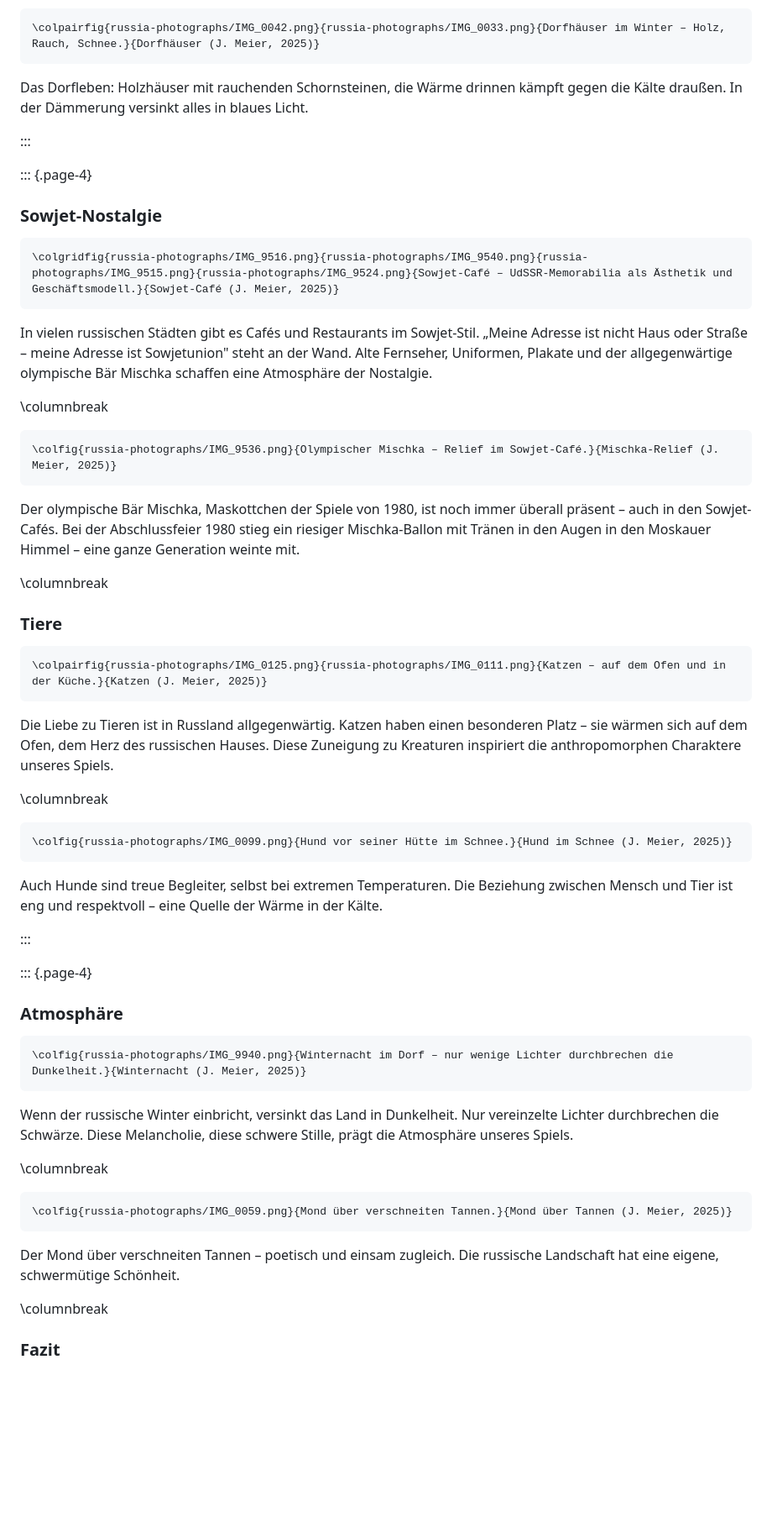
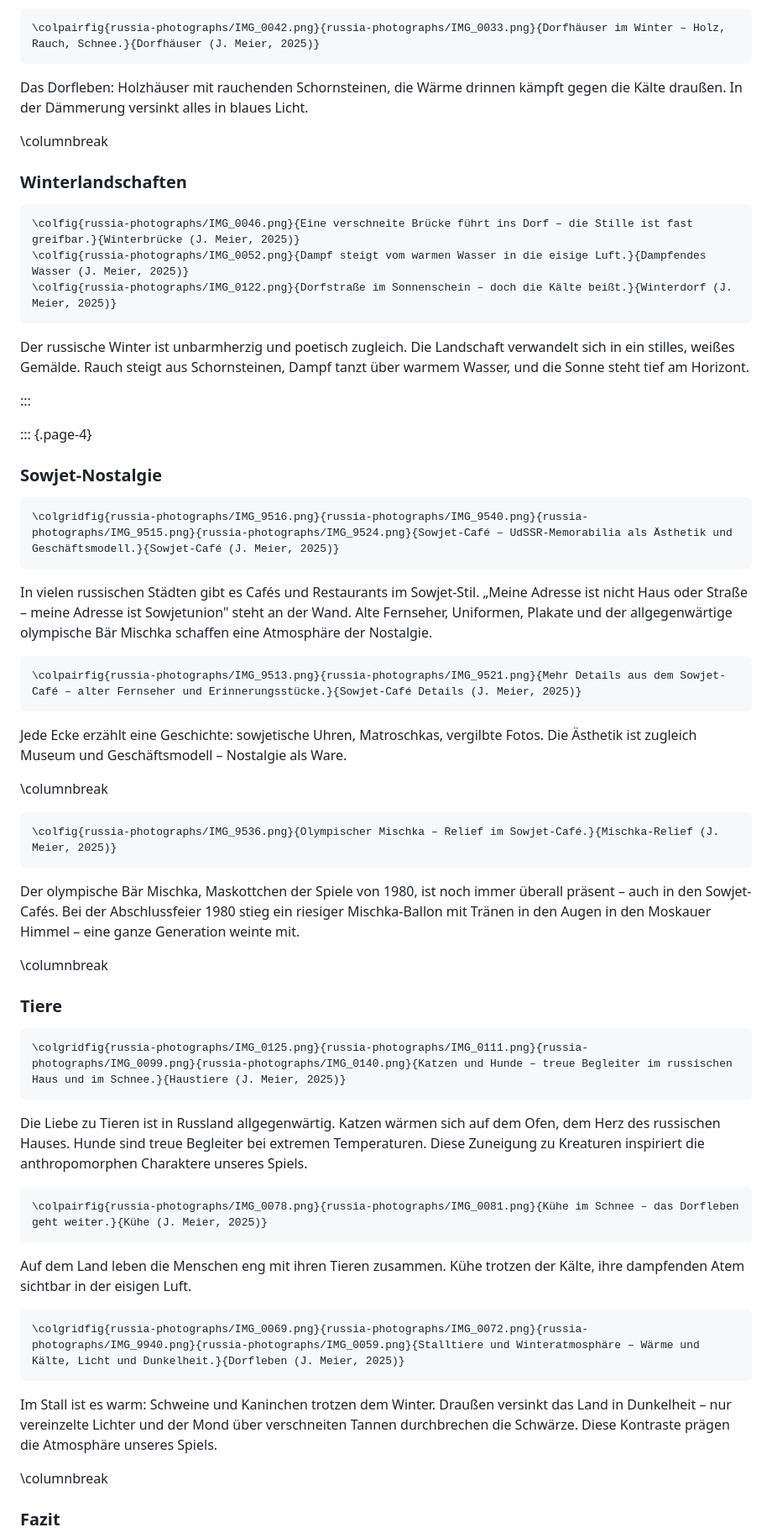
Before and after one commit to jenniferied/virtuelle-welten-worldbuilding, a Markdown page: worldbuilding-bible/de/02-inspirationen.md, the part around one of its changes. Shown at 84% size. Rendered like a GitHub page; blank space fills up the shorter version.

Commit message:
Expand Russia photographs and consolidate figure layouts
- Add second panorama (IMG_9612) and merge with day/night into 2x2 grid
- Fix war memorial: summer/winter of same statue (IMG_8315 + IMG_0137)
- Add Soviet symbols figure (red monument + flag building)
- Add winter landscapes (bridge, steaming water, village street)
- Add Soviet café details (IMG_9513, IMG_9521)
- Merge cats/dogs into 2x2 grid
- Add cows, merge pigs/rabbits with atmosphere into 2x2 grid

🤖 Generated with [Claude Code](https://claude.com/claude-code)

Co-Authored-By: Claude Opus 4.5 <noreply@anthropic.com>

````diff
--- a/worldbuilding-bible/de/02-inspirationen.md
+++ b/worldbuilding-bible/de/02-inspirationen.md
@@ -52,6 +50,18 @@ Für ПАНЕЛЬКИ ist der Lada ein zentrales Requisit: Er verbindet die sowj
 
 Das Dorfleben: Holzhäuser mit rauchenden Schornsteinen, die Wärme drinnen kämpft gegen die Kälte draußen. In der Dämmerung versinkt alles in blaues Licht.
 
+\columnbreak
+
+### Winterlandschaften
+
+```{=latex}
+\colfig{russia-photographs/IMG_0046.png}{Eine verschneite Brücke führt ins Dorf – die Stille ist fast greifbar.}{Winterbrücke (J. Meier, 2025)}
+\colfig{russia-photographs/IMG_0052.png}{Dampf steigt vom warmen Wasser in die eisige Luft.}{Dampfendes Wasser (J. Meier, 2025)}
+\colfig{russia-photographs/IMG_0122.png}{Dorfstraße im Sonnenschein – doch die Kälte beißt.}{Winterdorf (J. Meier, 2025)}
+```
+
+Der russische Winter ist unbarmherzig und poetisch zugleich. Die Landschaft verwandelt sich in ein stilles, weißes Gemälde. Rauch steigt aus Schornsteinen, Dampf tanzt über warmem Wasser, und die Sonne steht tief am Horizont.
+
 :::
 
 ::: {.page-4}
@@ -63,6 +73,12 @@ Das Dorfleben: Holzhäuser mit rauchenden Schornsteinen, die Wärme drinnen käm
 ```
 
 In vielen russischen Städten gibt es Cafés und Restaurants im Sowjet-Stil. „Meine Adresse ist nicht Haus oder Straße – meine Adresse ist Sowjetunion" steht an der Wand. Alte Fernseher, Uniformen, Plakate und der allgegenwärtige olympische Bär Mischka schaffen eine Atmosphäre der Nostalgie.
+
+```{=latex}
+\colpairfig{russia-photographs/IMG_9513.png}{russia-photographs/IMG_9521.png}{Mehr Details aus dem Sowjet-Café – alter Fernseher und Erinnerungsstücke.}{Sowjet-Café Details (J. Meier, 2025)}
+```
+
+Jede Ecke erzählt eine Geschichte: sowjetische Uhren, Matroschkas, vergilbte Fotos. Die Ästhetik ist zugleich Museum und Geschäftsmodell – Nostalgie als Ware.
 
 \columnbreak
 
@@ -77,38 +93,22 @@ Der olympische Bär Mischka, Maskottchen der Spiele von 1980, ist noch immer üb
 ### Tiere
 
 ```{=latex}
-\colpairfig{russia-photographs/IMG_0125.png}{russia-photographs/IMG_0111.png}{Katzen – auf dem Ofen und in der Küche.}{Katzen (J. Meier, 2025)}
+\colgridfig{russia-photographs/IMG_0125.png}{russia-photographs/IMG_0111.png}{russia-photographs/IMG_0099.png}{russia-photographs/IMG_0140.png}{Katzen und Hunde – treue Begleiter im russischen Haus und im Schnee.}{Haustiere (J. Meier, 2025)}
 ```
 
-Die Liebe zu Tieren ist in Russland allgegenwärtig. Katzen haben einen besonderen Platz – sie wärmen sich auf dem Ofen, dem Herz des russischen Hauses. Diese Zuneigung zu Kreaturen inspiriert die anthropomorphen Charaktere unseres Spiels.
-
-\columnbreak
+Die Liebe zu Tieren ist in Russland allgegenwärtig. Katzen wärmen sich auf dem Ofen, dem Herz des russischen Hauses. Hunde sind treue Begleiter bei extremen Temperaturen. Diese Zuneigung zu Kreaturen inspiriert die anthropomorphen Charaktere unseres Spiels.
 
 ```{=latex}
-\colfig{russia-photographs/IMG_0099.png}{Hund vor seiner Hütte im Schnee.}{Hund im Schnee (J. Meier, 2025)}
+\colpairfig{russia-photographs/IMG_0078.png}{russia-photographs/IMG_0081.png}{Kühe im Schnee – das Dorfleben geht weiter.}{Kühe (J. Meier, 2025)}
 ```
 
-Auch Hunde sind treue Begleiter, selbst bei extremen Temperaturen. Die Beziehung zwischen Mensch und Tier ist eng und respektvoll – eine Quelle der Wärme in der Kälte.
-
-:::
-
-::: {.page-4}
-
-### Atmosphäre
+Auf dem Land leben die Menschen eng mit ihren Tieren zusammen. Kühe trotzen der Kälte, ihre dampfenden Atem sichtbar in der eisigen Luft.
 
 ```{=latex}
-\colfig{russia-photographs/IMG_9940.png}{Winternacht im Dorf – nur wenige Lichter durchbrechen die Dunkelheit.}{Winternacht (J. Meier, 2025)}
+\colgridfig{russia-photographs/IMG_0069.png}{russia-photographs/IMG_0072.png}{russia-photographs/IMG_9940.png}{russia-photographs/IMG_0059.png}{Stalltiere und Winteratmosphäre – Wärme und Kälte, Licht und Dunkelheit.}{Dorfleben (J. Meier, 2025)}
 ```
 
-Wenn der russische Winter einbricht, versinkt das Land in Dunkelheit. Nur vereinzelte Lichter durchbrechen die Schwärze. Diese Melancholie, diese schwere Stille, prägt die Atmosphäre unseres Spiels.
-
-\columnbreak
-
-```{=latex}
-\colfig{russia-photographs/IMG_0059.png}{Mond über verschneiten Tannen.}{Mond über Tannen (J. Meier, 2025)}
-```
-
-Der Mond über verschneiten Tannen – poetisch und einsam zugleich. Die russische Landschaft hat eine eigene, schwermütige Schönheit.
+Im Stall ist es warm: Schweine und Kaninchen trotzen dem Winter. Draußen versinkt das Land in Dunkelheit – nur vereinzelte Lichter und der Mond über verschneiten Tannen durchbrechen die Schwärze. Diese Kontraste prägen die Atmosphäre unseres Spiels.
 
 \columnbreak
 
````
Also changed, not shown: other parts of worldbuilding-bible/de/02-inspirationen.md (+6 -8 lines).
